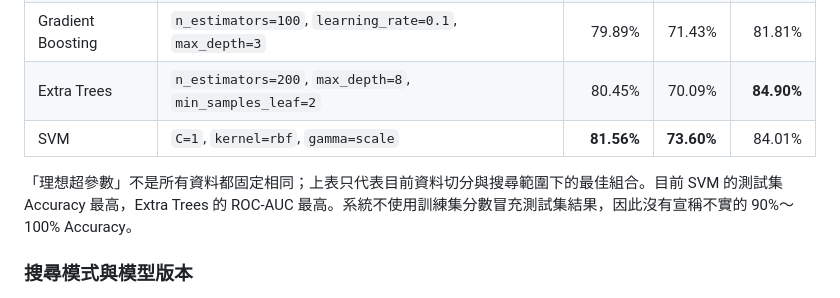
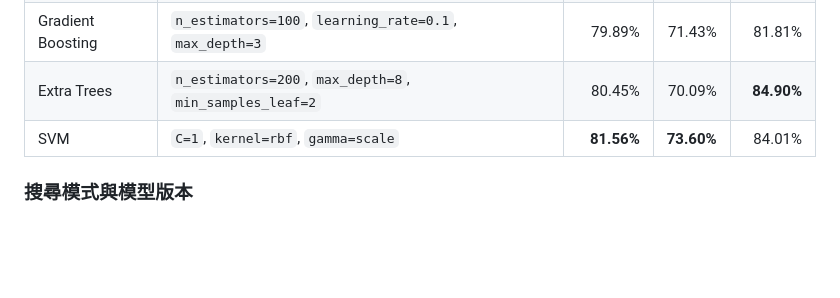
Before and after one commit to cdexswzaq0110/titanic_restful_project, a Markdown page: README.md, the part around the change. Drawn GitHub-style; blank space fills up the shorter version.

```diff
--- a/README.md
+++ b/README.md
@@ -130,8 +130,6 @@ python app.py
 | Extra Trees | `n_estimators=200`, `max_depth=8`, `min_samples_leaf=2` | 80.45% | 70.09% | **84.90%** |
 | SVM | `C=1`, `kernel=rbf`, `gamma=scale` | **81.56%** | **73.60%** | 84.01% |
 
-「理想超參數」不是所有資料都固定相同；上表只代表目前資料切分與搜尋範圍下的最佳組合。目前 SVM 的測試集 Accuracy 最高，Extra Trees 的 ROC-AUC 最高。系統不使用訓練集分數冒充測試集結果，因此沒有宣稱不實的 90%～100% Accuracy。
-
 ### 搜尋模式與模型版本
 
 - `quick`：最少組合，適合展示與快速驗證流程
```
